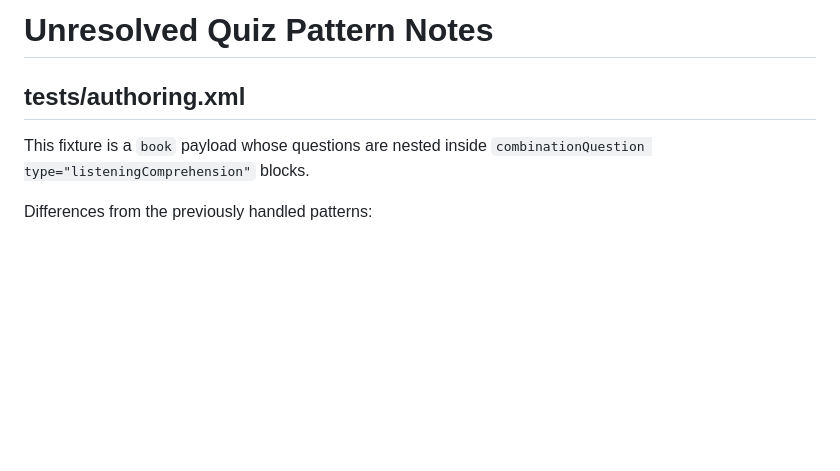
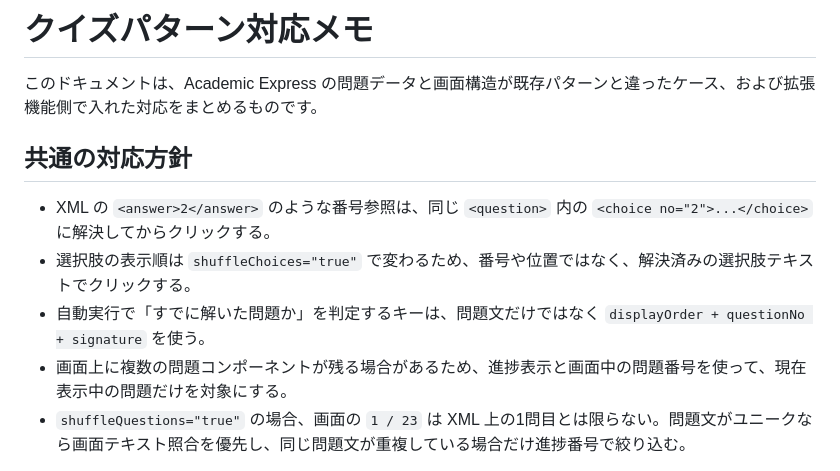
Before and after one commit to yukiguma/Academic_Express_Automation, a Markdown page: docs/unresolved-quiz-patterns.md, the part around one of its changes. GitHub-like rendering; blank space fills up the shorter version.

Commit message:
docs: document quiz pattern handling

```diff
--- a/docs/unresolved-quiz-patterns.md
+++ b/docs/unresolved-quiz-patterns.md
@@ -1,9 +1,12 @@
-# Unresolved Quiz Pattern Notes
+# クイズパターン対応メモ
 
-## tests/authoring.xml
+このドキュメントは、Academic Express の問題データと画面構造が既存パターンと違ったケース、および拡張機能側で入れた対応をまとめるものです。
 
-This fixture is a `book` payload whose questions are nested inside
-`combinationQuestion type="listeningComprehension"` blocks.
+## 共通の対応方針
 
-Differences from the previously handled patterns:
+- XML の `<answer>2</answer>` のような番号参照は、同じ `<question>` 内の `<choice no="2">...</choice>` に解決してからクリックする。
+- 選択肢の表示順は `shuffleChoices="true"` で変わるため、番号や位置ではなく、解決済みの選択肢テキストでクリックする。
+- 自動実行で「すでに解いた問題か」を判定するキーは、問題文だけではなく `displayOrder + questionNo + signature` を使う。
+- 画面上に複数の問題コンポーネントが残る場合があるため、進捗表示と画面中の問題番号を使って、現在表示中の問題だけを対象にする。
+- `shuffleQuestions="true"` の場合、画面の `1 / 23` は XML 上の1問目とは限らない。問題文がユニークなら画面テキスト照合を優先し、同じ問題文が重複している場合だけ進捗番号で絞り込む。
 
```
Also changed, not shown: other parts of docs/unresolved-quiz-patterns.md (+52 -48 lines).
